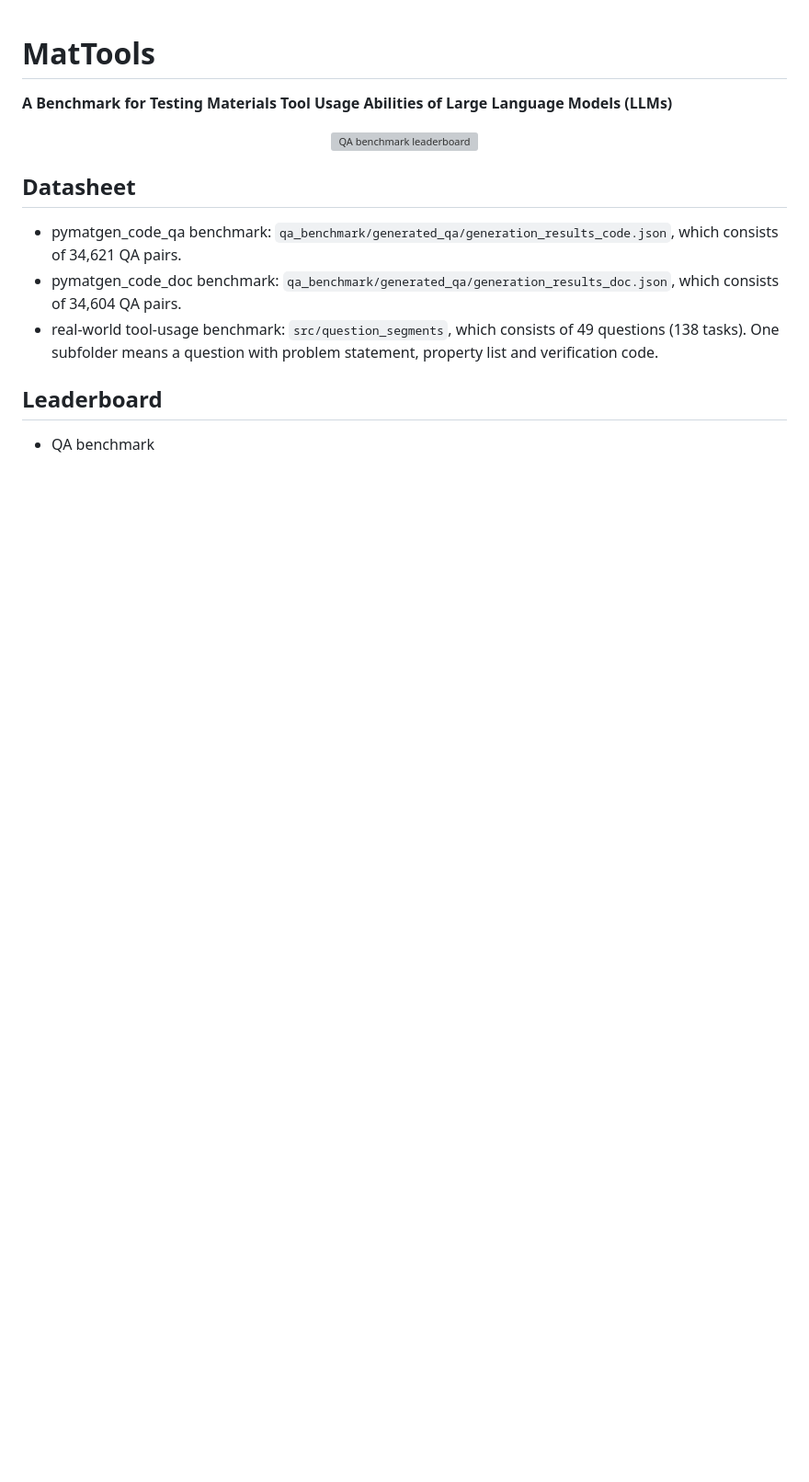
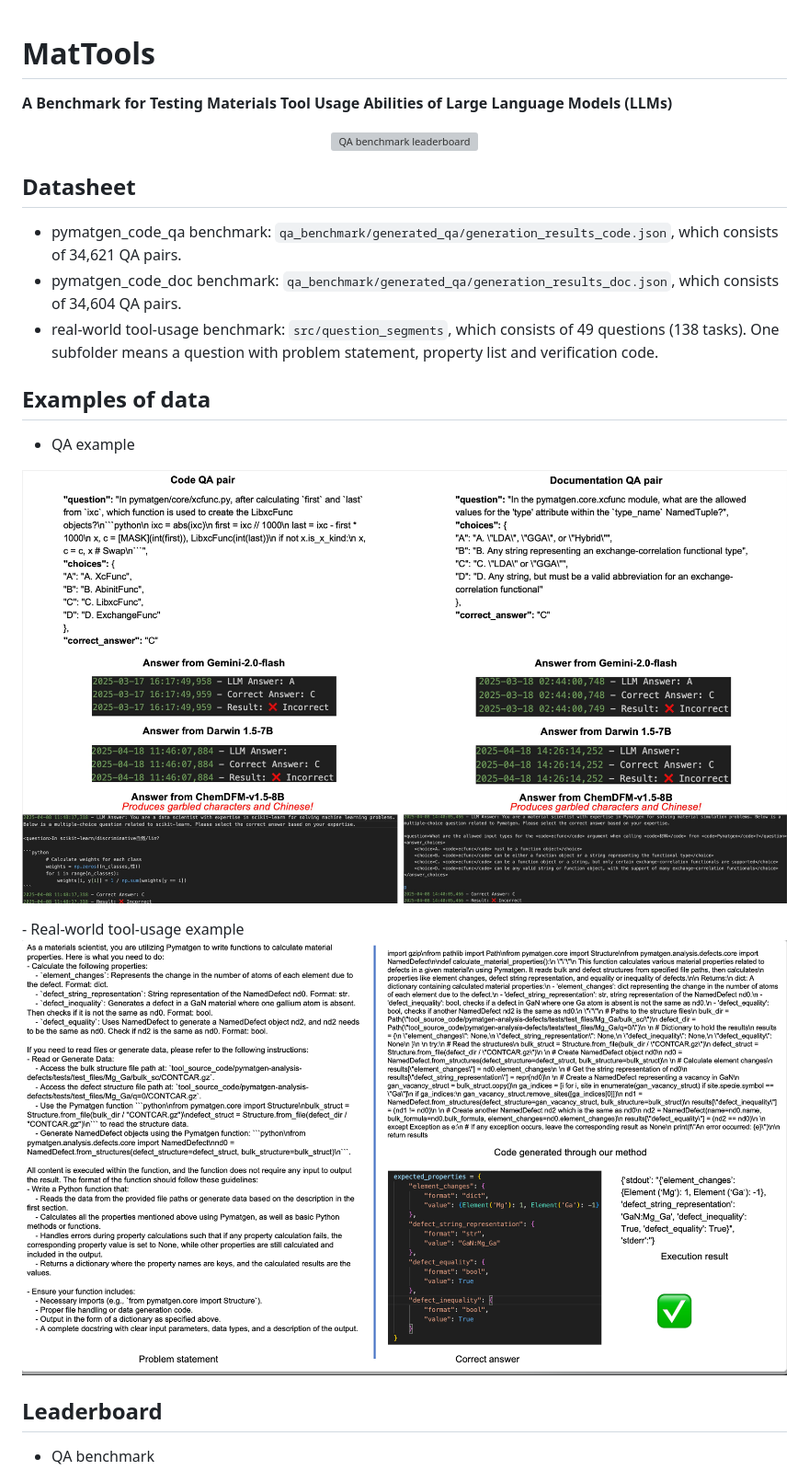
Before and after one commit to Grenzlinie/MatTools, a Markdown page: README.md, the part around the change. Shown at 92% size. Rendered like a GitHub page; pictures changed too: assets/qa.jpg (added), assets/tool-usage.png (added); blank space fills up the shorter version; grey boxes are pictures that could not be loaded.

Commit message:
just revise README.md and add images in it

```diff
--- a/README.md
+++ b/README.md
@@ -9,6 +9,16 @@
 - pymatgen_code_qa benchmark: `qa_benchmark/generated_qa/generation_results_code.json`, which consists of 34,621 QA pairs.
 - pymatgen_code_doc benchmark: `qa_benchmark/generated_qa/generation_results_doc.json`, which consists of 34,604 QA pairs.
 - real-world tool-usage benchmark: `src/question_segments`, which consists of 49 questions (138 tasks). One subfolder means a question with problem statement, property list and verification code.
+
+## Examples of data
+- QA example
+<p align="center">
+<img src="assets/qa.jpg" alt="QA benchmark">
+</p>
+- Real-world tool-usage example
+<p align="center">
+<img src="assets/tool-usage.png" alt="Tool-usage benchmark">
+</p>
 
 ## Leaderboard
 - QA benchmark
```
